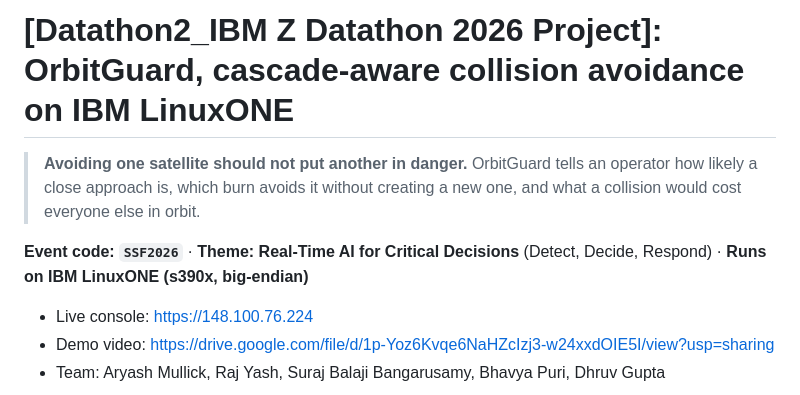
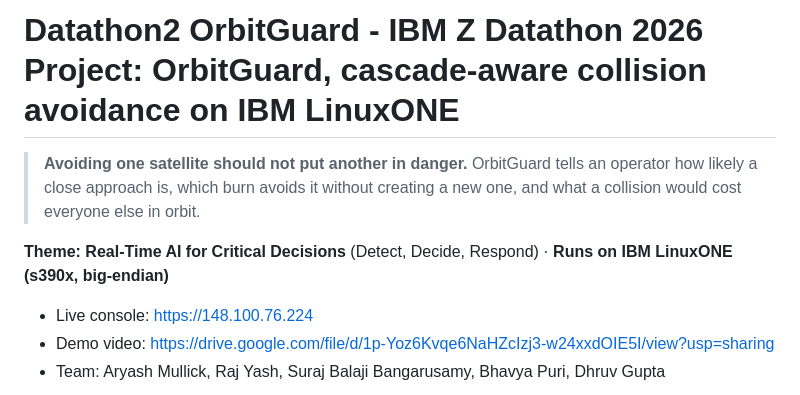
Before and after one commit to ryash072007/Datathon2-OrbitGuard, a Markdown page: README.md, the part around the change. GitHub-like rendering.

Commit message:
final repo done

```diff
--- a/README.md
+++ b/README.md
@@ -1,9 +1,9 @@
-# [Datathon2_IBM Z Datathon 2026 Project]: OrbitGuard, cascade-aware collision avoidance on IBM LinuxONE
+# Datathon2 OrbitGuard - IBM Z Datathon 2026 Project: OrbitGuard, cascade-aware collision avoidance on IBM LinuxONE
 
 > **Avoiding one satellite should not put another in danger.** OrbitGuard tells an operator how likely a close
 > approach is, which burn avoids it without creating a new one, and what a collision would cost everyone else in orbit.
 
-**Event code: `SSF2026`** · **Theme: Real-Time AI for Critical Decisions** (Detect, Decide, Respond) · **Runs on IBM LinuxONE (s390x, big-endian)**
+**Theme: Real-Time AI for Critical Decisions** (Detect, Decide, Respond) · **Runs on IBM LinuxONE (s390x, big-endian)**
 
 - Live console: https://148.100.76.224
 - Demo video: https://drive.google.com/file/d/1p-Yoz6Kvqe6NaHZcIzj3-w24xxdOIE5I/view?usp=sharing
```
